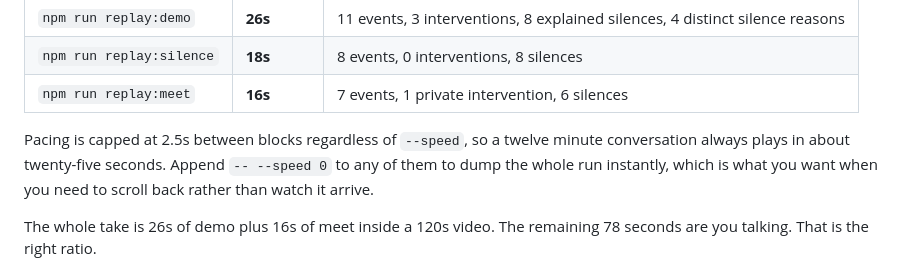
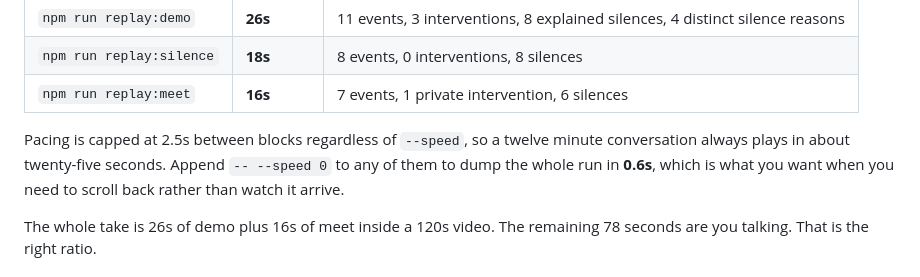
Before and after one commit to artesanalia79-sys/ClueBro, a Markdown page: docs/DEMO.md, the part around the change. Rendered like a GitHub page.

Commit message:
Put the measured number on the instant-replay fallback
Co-Authored-By: Claude Opus 5 <noreply@anthropic.com>

```diff
--- a/docs/DEMO.md
+++ b/docs/DEMO.md
@@ -28,7 +28,7 @@ Wall clock, on a cold run, `LLM_PROVIDER=fake`:
 
 Pacing is capped at 2.5s between blocks regardless of `--speed`, so a twelve
 minute conversation always plays in about twenty-five seconds. Append
-`-- --speed 0` to any of them to dump the whole run instantly, which is what
+`-- --speed 0` to any of them to dump the whole run in **0.6s**, which is what
 you want when you need to scroll back rather than watch it arrive.
 
 The whole take is 26s of demo plus 16s of meet inside a 120s video. The
```
